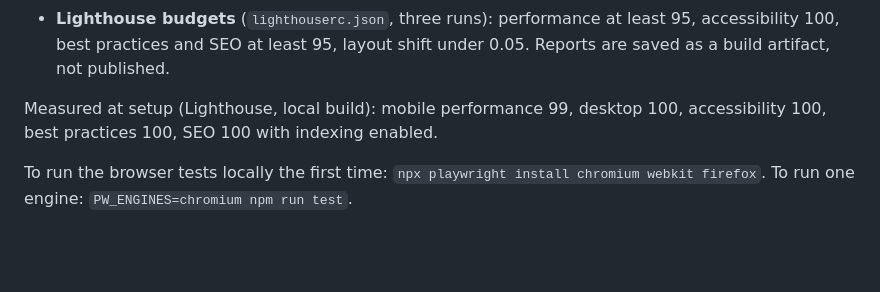
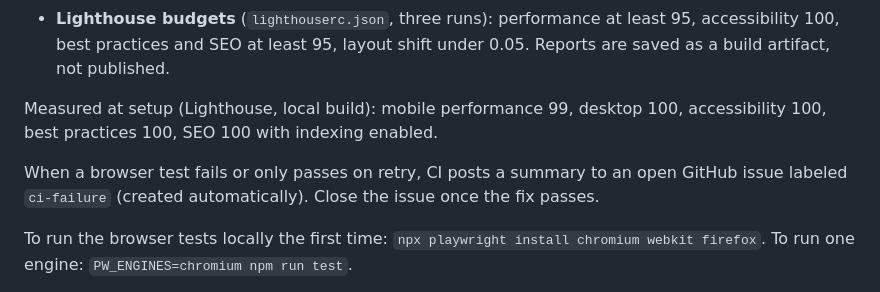
Before and after one commit to v3vermillion/CaringForACause, a Markdown page: README.md, the part around the change. Drawn GitHub-style; blank space fills up the shorter version.

Commit message:
Document the CI failure report issue

```diff
--- a/README.md
+++ b/README.md
@@ -57,6 +57,8 @@ Every push and pull request must pass:
 - **Lighthouse budgets** (`lighthouserc.json`, three runs): performance at least 95, accessibility 100, best practices and SEO at least 95, layout shift under 0.05. Reports are saved as a build artifact, not published.
 
 Measured at setup (Lighthouse, local build): mobile performance 99, desktop 100, accessibility 100, best practices 100, SEO 100 with indexing enabled.
+
+When a browser test fails or only passes on retry, CI posts a summary to an open GitHub issue labeled `ci-failure` (created automatically). Close the issue once the fix passes.
 
 To run the browser tests locally the first time: `npx playwright install chromium webkit firefox`. To run one engine: `PW_ENGINES=chromium npm run test`.
 
```
